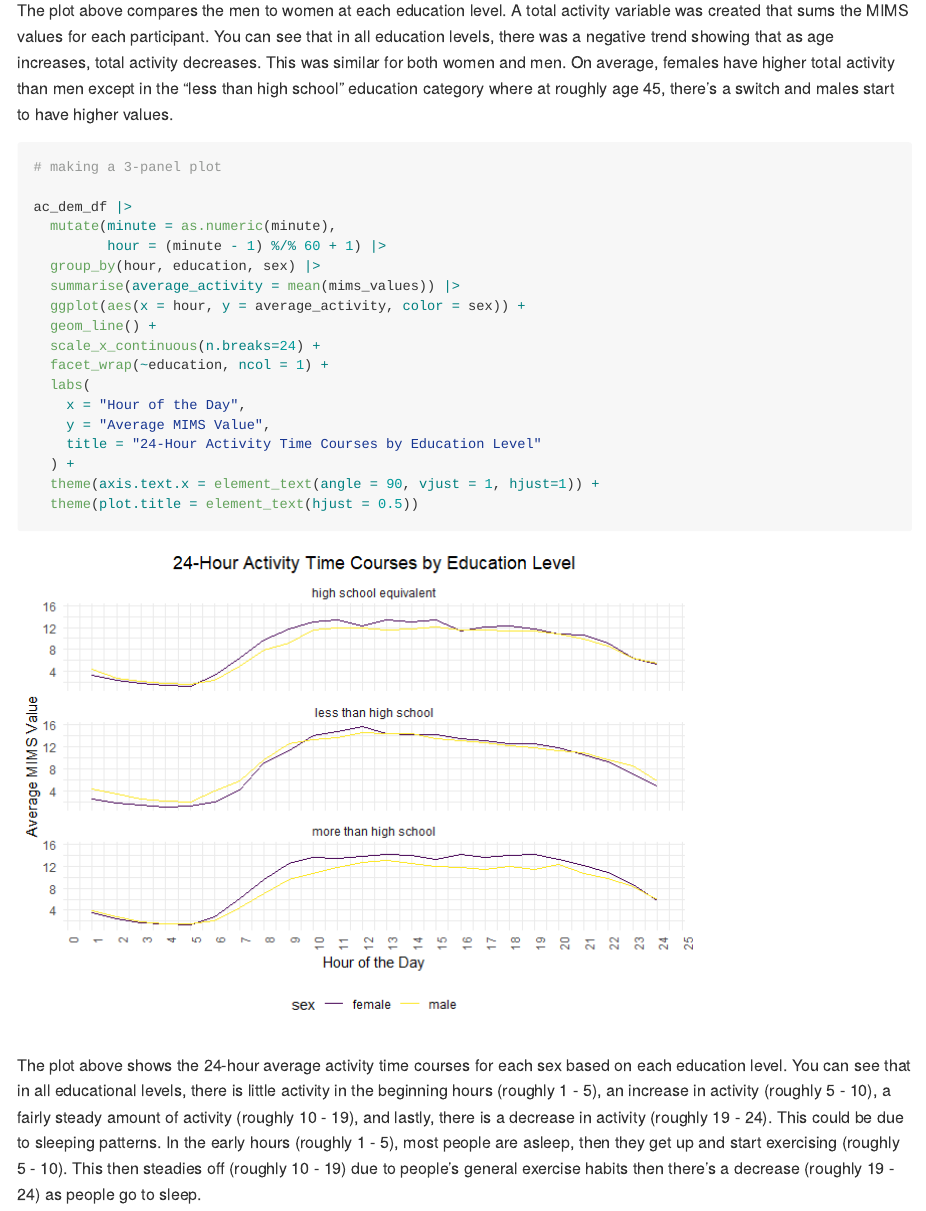
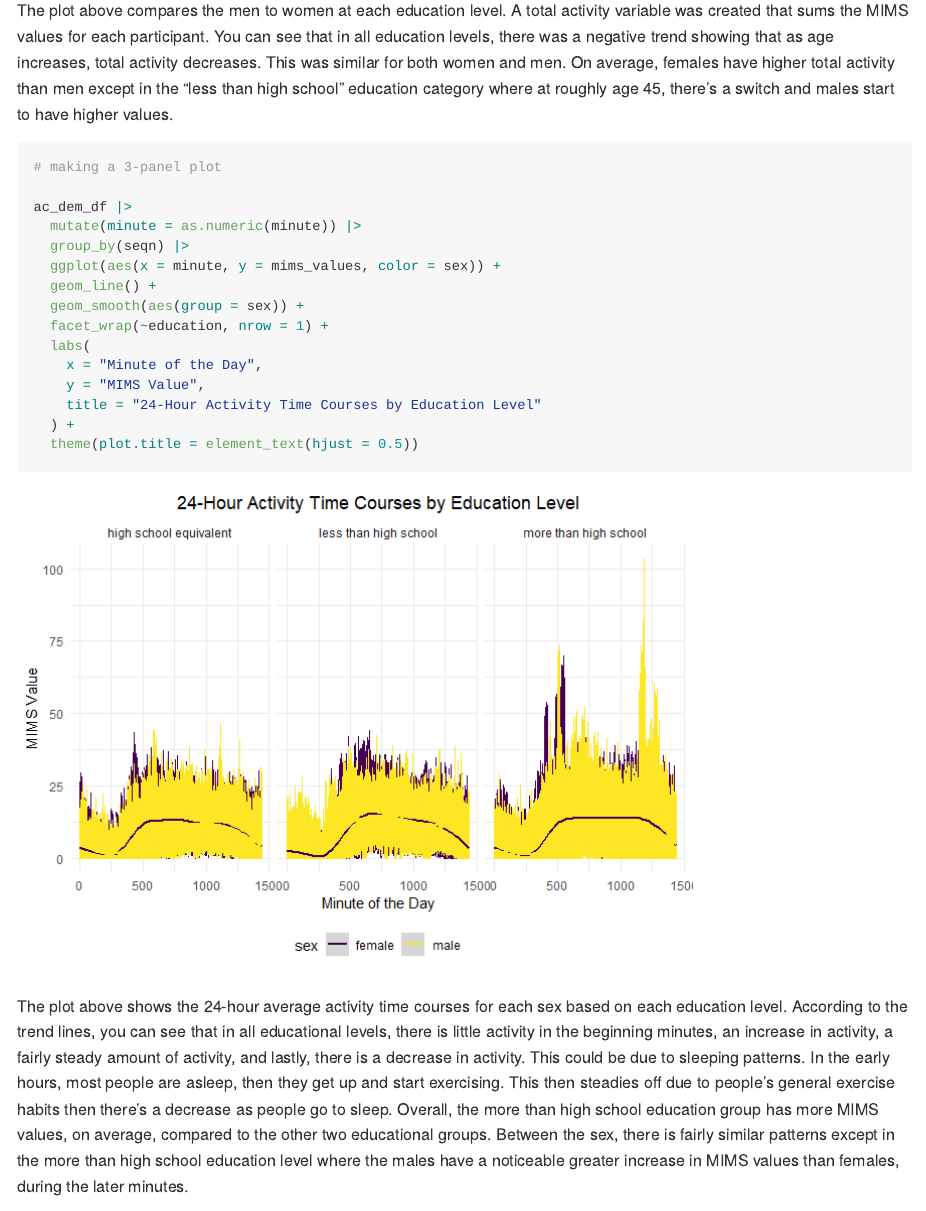
Before and after one commit to skulali/p8105_hw3_sjk2254, an R Markdown document (p8105_hw3_sjk2254.Rmd): the page in a window 1100 px wide, from 10910 px down. The pictures show the output file p8105_hw3_sjk2254.md that the author committed with the source, drawn offline in the style of GitHub.

Commit message:
I noticed that I misread the prompt for probem 3 which led me to creating the wrong 3-panel plot. I was grouping by hours but should have just focused on the minutes. I fixed this issue then also added a trend line with geom_smooth. Additionally, since the plot changed, I needed to fix my interpretation.

````diff
--- a/p8105_hw3_sjk2254.Rmd
+++ b/p8105_hw3_sjk2254.Rmd
@@ -305,21 +305,18 @@ The plot above compares the men to women at each education level. A total activi
 # making a 3-panel plot
 
 ac_dem_df |>
-  mutate(minute = as.numeric(minute),
-         hour = (minute - 1) %/% 60 + 1) |>
-  group_by(hour, education, sex) |>
-  summarise(average_activity = mean(mims_values)) |>
-  ggplot(aes(x = hour, y = average_activity, color = sex)) +
+  mutate(minute = as.numeric(minute)) |>
+  group_by(seqn) |>
+  ggplot(aes(x = minute, y = mims_values, color = sex)) +
   geom_line() +
-  scale_x_continuous(n.breaks=24) +
-  facet_wrap(~education, ncol = 1) +
+  geom_smooth(aes(group = sex)) +
+  facet_wrap(~education, nrow = 1) +
   labs(
-    x = "Hour of the Day",
-    y = "Average MIMS Value",
+    x = "Minute of the Day",
+    y = "MIMS Value",
     title = "24-Hour Activity Time Courses by Education Level"
   ) +
-  theme(axis.text.x = element_text(angle = 90, vjust = 1, hjust=1)) +
   theme(plot.title = element_text(hjust = 0.5))
 ```
 
-The plot above shows the 24-hour average activity time courses for each sex based on each education level. You can see that in all educational levels, there is little activity in the beginning hours (roughly 1 - 5), an increase in activity (roughly 5 - 10), a fairly steady amount of activity (roughly 10 - 19), and lastly, there is a decrease in activity (roughly 19 - 24). This could be due to sleeping patterns. In the early hours (roughly 1 - 5), most people are asleep, then they get up and start exercising (roughly 5 - 10). This then steadies off (roughly 10 - 19) due to people's general exercise habits then there's a decrease (roughly 19 - 24) as people go to sleep.
+The plot above shows the 24-hour average activity time courses for each sex based on each education level. According to the trend lines, you can see that in all educational levels, there is little activity in the beginning minutes, an increase in activity, a fairly steady amount of activity, and lastly, there is a decrease in activity. This could be due to sleeping patterns. In the early hours, most people are asleep, then they get up and start exercising. This then steadies off due to people's general exercise habits then there's a decrease as people go to sleep. Overall, the more than high school education group has more MIMS values, on average, compared to the other two educational groups. Between the sex, there is fairly similar patterns except in the more than high school education level where the males have a noticeable greater increase in MIMS values than females, during the later minutes.
````
Also changed, not shown: p8105_hw3_sjk2254.md, p8105_hw3_sjk2254_files/figure-gfm/unnamed-chunk-22-1.png.
